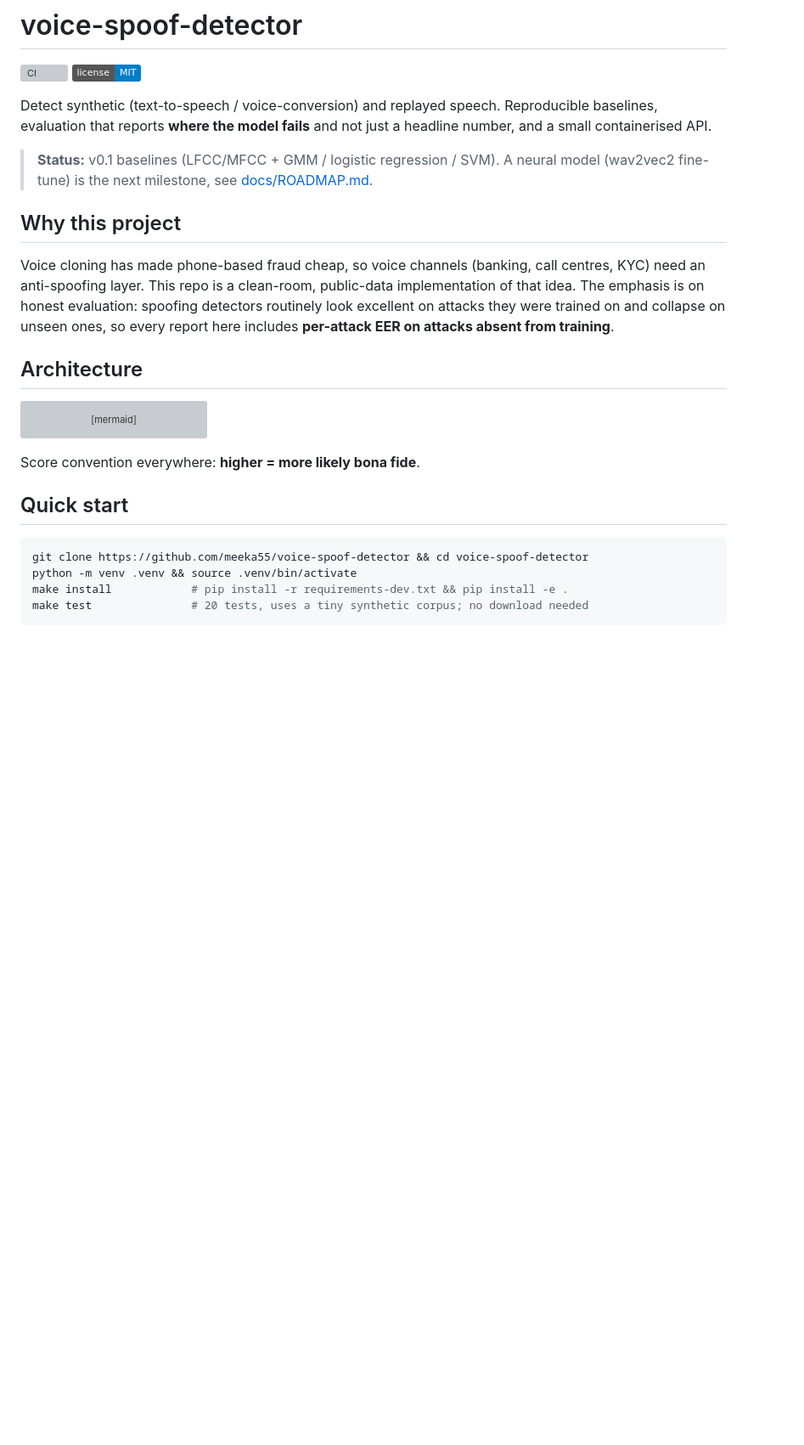
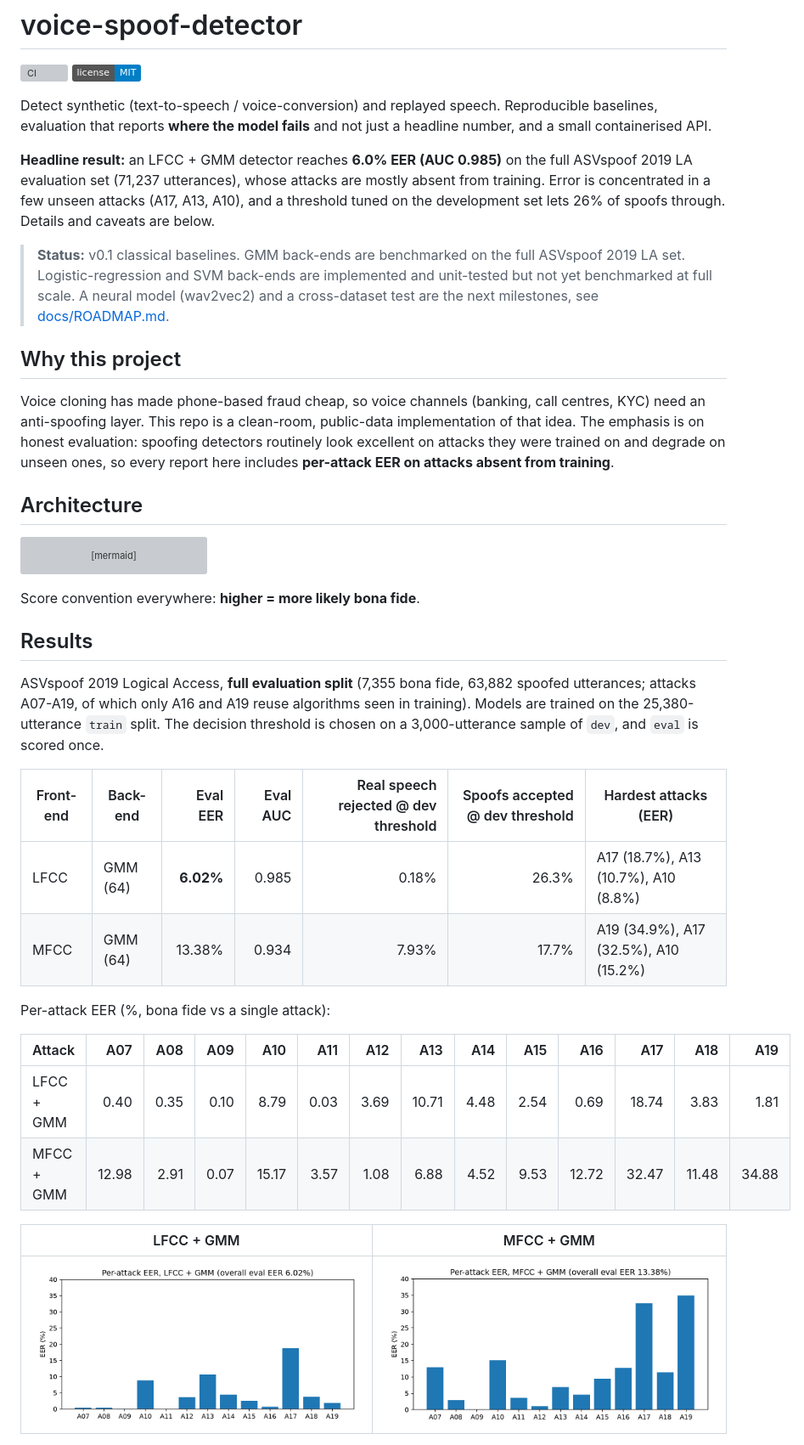
Before and after one commit to meeka55/voice-spoof-detector, a Markdown page: README.md, the part around one of its changes. Shown at 85% size. GitHub-like rendering; pictures changed too: docs/results/lfcc_gmm/per_attack_eer.png (added), docs/results/mfcc_gmm/per_attack_eer.png (added); badges without logos; blank space fills up the shorter version; grey boxes are pictures that could not be loaded.

Commit message:
Add ASVspoof 2019 LA results, per-attack analysis and model card

````diff
--- a/README.md
+++ b/README.md
@@ -7,14 +7,20 @@ Detect synthetic (text-to-speech / voice-conversion) and replayed speech.
 Reproducible baselines, evaluation that reports **where the model fails** and not just a headline number,
 and a small containerised API.
 
-> **Status:** v0.1 baselines (LFCC/MFCC + GMM / logistic regression / SVM). A neural model (wav2vec2 fine-tune)
-> is the next milestone, see [docs/ROADMAP.md](docs/ROADMAP.md).
+**Headline result:** an LFCC + GMM detector reaches **6.0% EER (AUC 0.985)** on the full ASVspoof 2019 LA
+evaluation set (71,237 utterances), whose attacks are mostly absent from training. Error is concentrated
+in a few unseen attacks (A17, A13, A10), and a threshold tuned on the development set lets 26% of spoofs
+through. Details and caveats are below.
+
+> **Status:** v0.1 classical baselines. GMM back-ends are benchmarked on the full ASVspoof 2019 LA set.
+> Logistic-regression and SVM back-ends are implemented and unit-tested but not yet benchmarked at full scale.
+> A neural model (wav2vec2) and a cross-dataset test are the next milestones, see [docs/ROADMAP.md](docs/ROADMAP.md).
 
 ## Why this project
 
 Voice cloning has made phone-based fraud cheap, so voice channels (banking, call centres, KYC) need an
 anti-spoofing layer. This repo is a clean-room, public-data implementation of that idea. The emphasis is on
-honest evaluation: spoofing detectors routinely look excellent on attacks they were trained on and collapse on
+honest evaluation: spoofing detectors routinely look excellent on attacks they were trained on and degrade on
 unseen ones, so every report here includes **per-attack EER on attacks absent from training**.
 
 ## Architecture
@@ -34,10 +40,25 @@ flowchart LR
 
 Score convention everywhere: **higher = more likely bona fide**.
 
-## Quick start
+## Results
 
-```bash
-git clone https://github.com/meeka55/voice-spoof-detector && cd voice-spoof-detector
-python -m venv .venv && source .venv/bin/activate
-make install            # pip install -r requirements-dev.txt && pip install -e .
-make test               # 20 tests, uses a tiny synthetic corpus; no download needed
+ASVspoof 2019 Logical Access, **full evaluation split** (7,355 bona fide, 63,882 spoofed utterances; attacks
+A07-A19, of which only A16 and A19 reuse algorithms seen in training). Models are trained on the 25,380-utterance
+`train` split. The decision threshold is chosen on a 3,000-utterance sample of `dev`, and `eval` is scored once.
+
+| Front-end | Back-end | Eval EER | Eval AUC | Real speech rejected @ dev threshold | Spoofs accepted @ dev threshold | Hardest attacks (EER) |
+|-----------|----------|---------:|---------:|-------------------------------------:|--------------------------------:|-----------------------|
+| LFCC | GMM (64) | **6.02%** | 0.985 | 0.18% | 26.3% | A17 (18.7%), A13 (10.7%), A10 (8.8%) |
+| MFCC | GMM (64) | 13.38% | 0.934 | 7.93% | 17.7% | A19 (34.9%), A17 (32.5%), A10 (15.2%) |
+
+Per-attack EER (%, bona fide vs a single attack):
+
+| Attack | A07 | A08 | A09 | A10 | A11 | A12 | A13 | A14 | A15 | A16 | A17 | A18 | A19 |
+|--------|----:|----:|----:|----:|----:|----:|----:|----:|----:|----:|----:|----:|----:|
+| LFCC + GMM | 0.40 | 0.35 | 0.10 | 8.79 | 0.03 | 3.69 | 10.71 | 4.48 | 2.54 | 0.69 | 18.74 | 3.83 | 1.81 |
+| MFCC + GMM | 12.98 | 2.91 | 0.07 | 15.17 | 3.57 | 1.08 | 6.88 | 4.52 | 9.53 | 12.72 | 32.47 | 11.48 | 34.88 |
+
+| LFCC + GMM | MFCC + GMM |
+|:----------:|:----------:|
+| ![LFCC per-attack EER](docs/results/lfcc_gmm/per_attack_eer.png) | ![MFCC per-attack EER](docs/results/mfcc_gmm/per_attack_eer.png) |
+
````
Also changed, not shown: other parts of README.md (+71 -33 lines), MODEL_CARD.md (+18 -9 lines), docs/results/RESULTS.md (added, +23 -0 lines).
